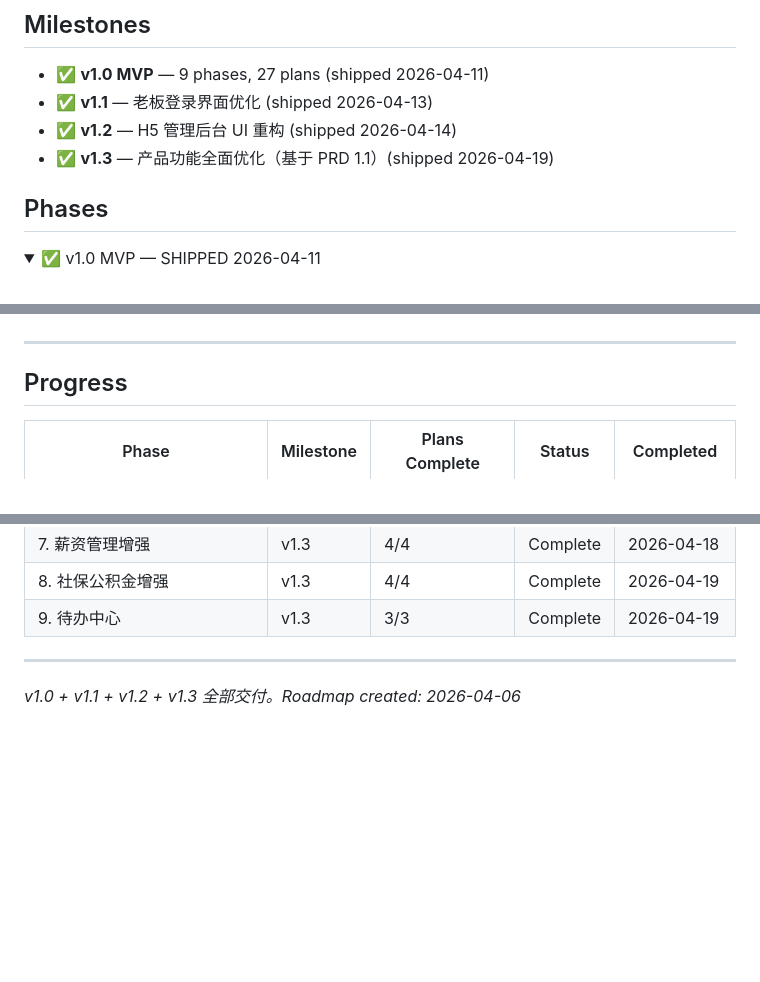
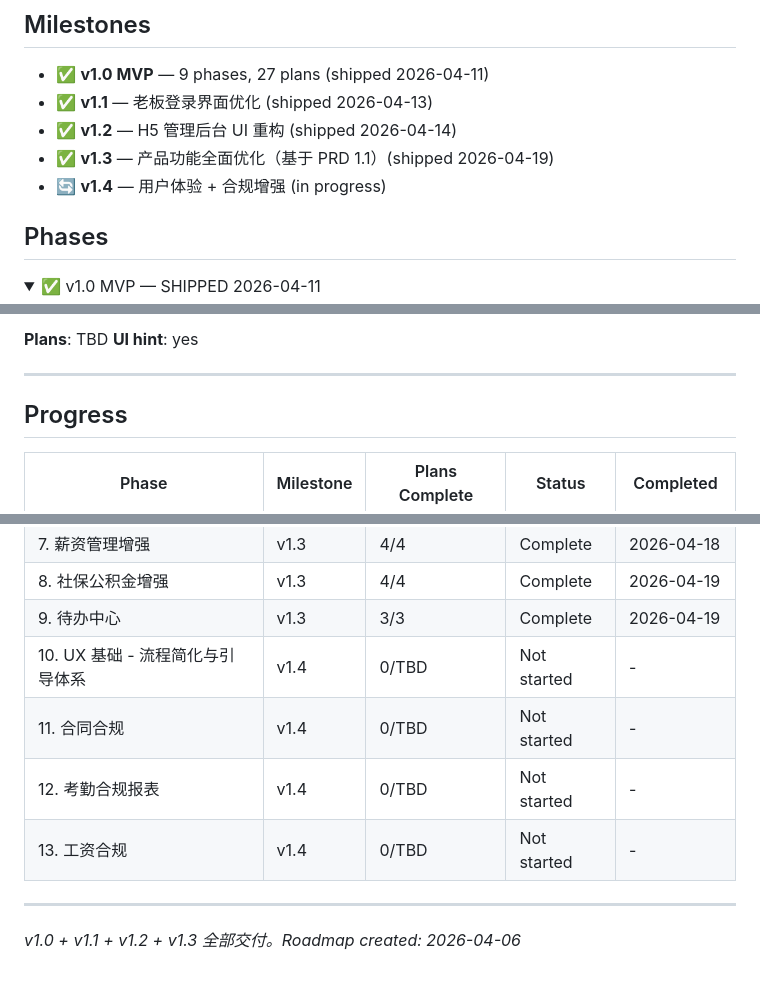
Before and after one commit to ChangWencai/EasyHR, a Markdown page: .planning/ROADMAP.md, 3 parts joined by grey strips. Drawn GitHub-style; folded sections open; blank space fills up the shorter version.

Commit message:
docs: create milestone v1.4 roadmap (4 phases)

```diff
--- a/.planning/ROADMAP.md
+++ b/.planning/ROADMAP.md
@@ -6,6 +6,7 @@
 - ✅ **v1.1** — 老板登录界面优化 (shipped 2026-04-13)
 - ✅ **v1.2** — H5 管理后台 UI 重构 (shipped 2026-04-14)
 - ✅ **v1.3** — 产品功能全面优化（基于 PRD 1.1）(shipped 2026-04-19)
+- 🔄 **v1.4** — 用户体验 + 合规增强 (in progress)
 
 ## Phases
 
@@ -65,3 +150,6 @@
+**Plans**: TBD
+**UI hint**: yes
+
 ---
 
 ## Progress
@@ -88,6 +176,10 @@
 | 7. 薪资管理增强 | v1.3 | 4/4 | Complete | 2026-04-18 |
 | 8. 社保公积金增强 | v1.3 | 4/4 | Complete | 2026-04-19 |
 | 9. 待办中心 | v1.3 | 3/3 | Complete | 2026-04-19 |
+| 10. UX 基础 - 流程简化与引导体系 | v1.4 | 0/TBD | Not started | - |
+| 11. 合同合规 | v1.4 | 0/TBD | Not started | - |
+| 12. 考勤合规报表 | v1.4 | 0/TBD | Not started | - |
+| 13. 工资合规 | v1.4 | 0/TBD | Not started | - |
 
 ---
 
```
Also changed, not shown: other parts of .planning/ROADMAP.md (+84 -0 lines), .planning/STATE.md (+21 -17 lines).
